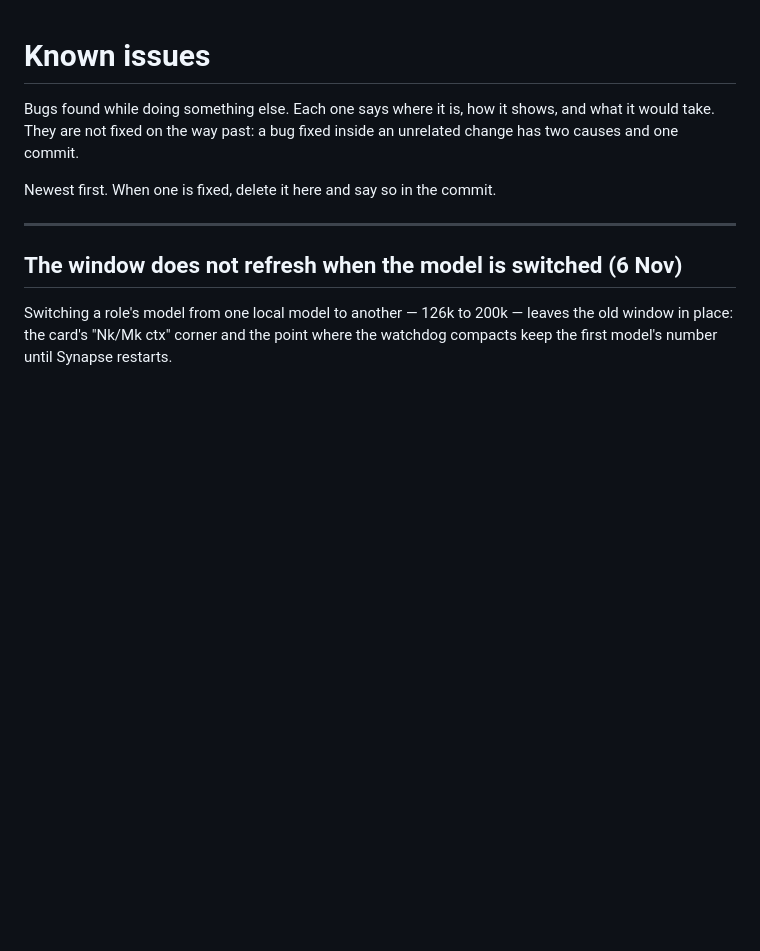
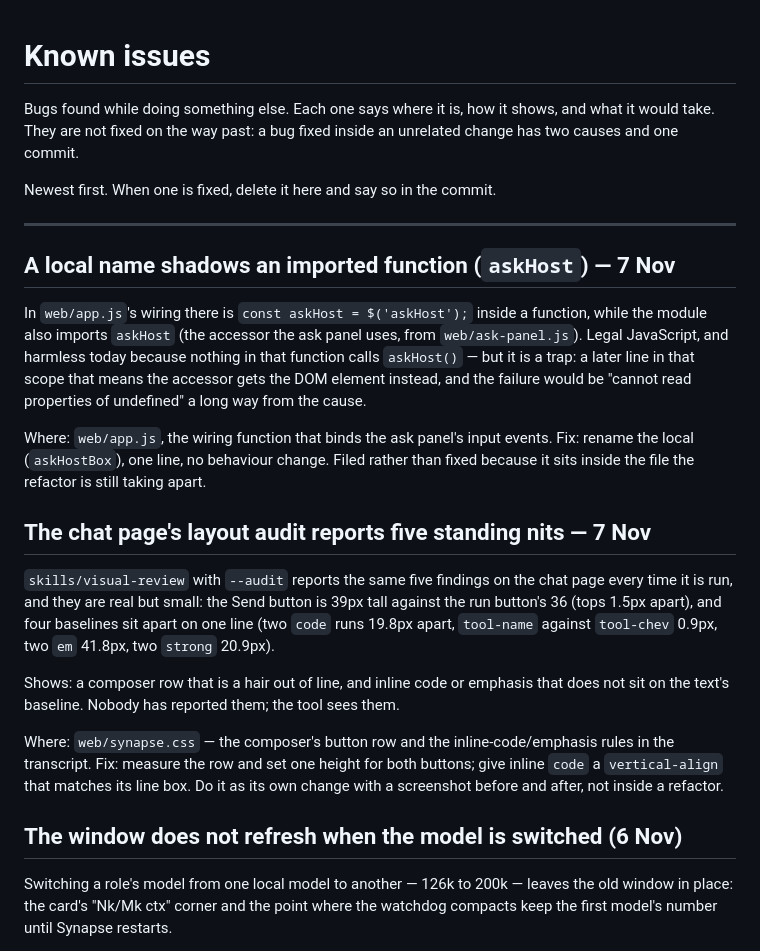
Before and after one commit to DarkDvr/Synapse, a Markdown page: docs/known-issues.md, the part around the change. Rendered like a GitHub page; blank space fills up the shorter version.

Commit message:
Known issues: a shadowed name, and the layout audit's five standing nits
Both found while splitting app.js. The first is a trap rather than a bug: a
local const named askHost shadows the imported accessor in the same file. The
second is what the visual audit has been reporting on the chat page — one
button height, four baselines — real but small, and not to be fixed inside a
refactor.

```diff
--- a/docs/known-issues.md
+++ b/docs/known-issues.md
@@ -7,6 +7,36 @@ unrelated change has two causes and one commit.
 Newest first. When one is fixed, delete it here and say so in the commit.
 
 ---
+
+## A local name shadows an imported function (`askHost`) — 7 Nov
+
+In `web/app.js`'s wiring there is `const askHost = $('askHost');` inside a function,
+while the module also imports `askHost` (the accessor the ask panel uses, from
+`web/ask-panel.js`). Legal JavaScript, and harmless today because nothing in that
+function calls `askHost()` — but it is a trap: a later line in that scope that means
+the accessor gets the DOM element instead, and the failure would be "cannot read
+properties of undefined" a long way from the cause.
+
+Where: `web/app.js`, the wiring function that binds the ask panel's input events.
+Fix: rename the local (`askHostBox`), one line, no behaviour change. Filed rather than
+fixed because it sits inside the file the refactor is still taking apart.
+
+## The chat page's layout audit reports five standing nits — 7 Nov
+
+`skills/visual-review` with `--audit` reports the same five findings on the chat page
+every time it is run, and they are real but small: the Send button is 39px tall
+against the run button's 36 (tops 1.5px apart), and four baselines sit apart on one
+line (two `code` runs 19.8px apart, `tool-name` against `tool-chev` 0.9px, two `em`
+41.8px, two `strong` 20.9px).
+
+Shows: a composer row that is a hair out of line, and inline code or emphasis that
+does not sit on the text's baseline. Nobody has reported them; the tool sees them.
+
+Where: `web/synapse.css` — the composer's button row and the inline-code/emphasis
+rules in the transcript.
+Fix: measure the row and set one height for both buttons; give inline `code` a
+`vertical-align` that matches its line box. Do it as its own change with a screenshot
+before and after, not inside a refactor.
 
 ## The window does not refresh when the model is switched (6 Nov)
 
```
